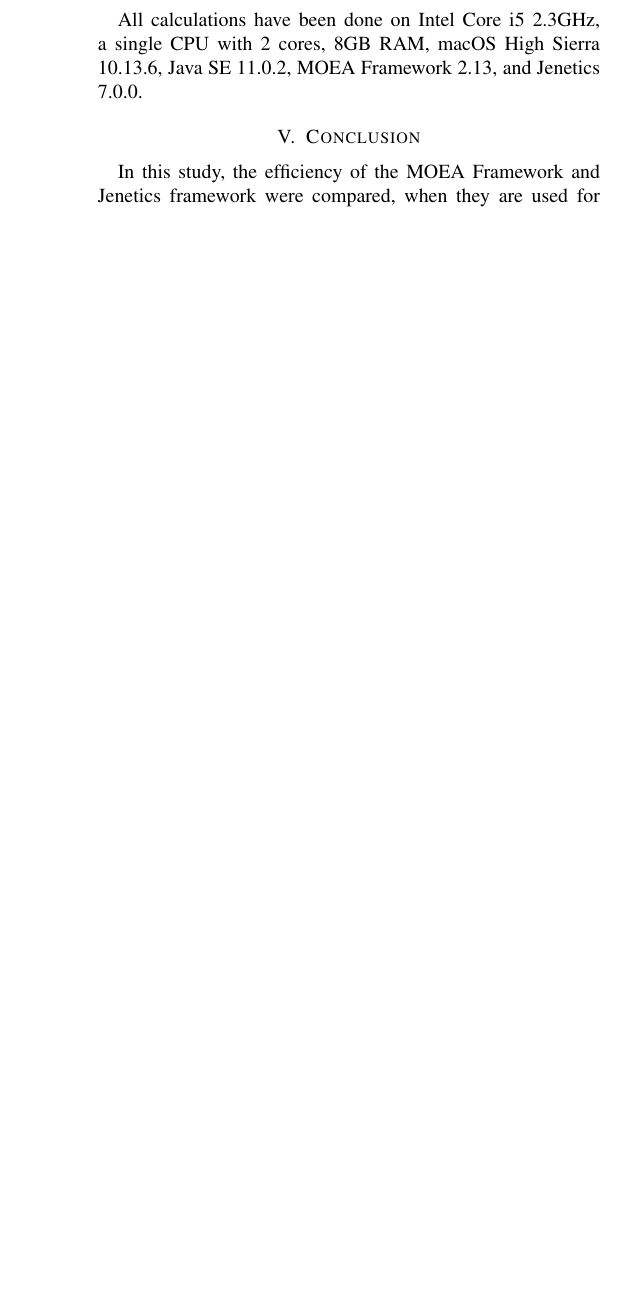
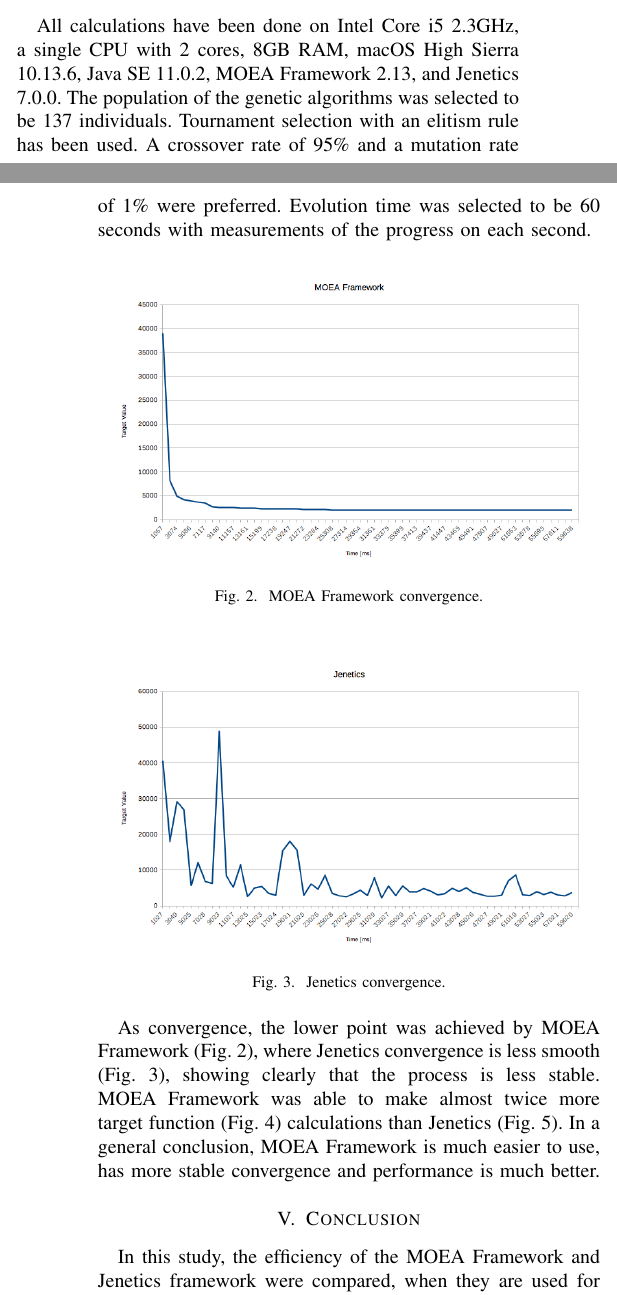
Before and after one commit to TodorBalabanov/ICAI22-International-Conference-Automatics-and-Informatics-2022, a LaTeX paper (An-Efficiency-of-Third-Party-Genetic-Algorithms-Software-Libraries-in-Mobile-Distributed-Computing-for-Financial-Time-Series-Forecasting/paper.tex): part of one column of page 3 of 4 before the commit and two parts of the columns of pages 2 and 3 of 4 after it, the two joined at a grey line, cut so that both start at the same text, the shorter picture padded with empty space. Compiled offline with pdfLaTeX; a missing font is replaced by an installed copy or a similar font; a LaTeX package or settings file that is missing is left out.

Commit message:
Full text of the initial version.

```diff
--- a/An-Efficiency-of-Third-Party-Genetic-Algorithms-Software-Libraries-in-Mobile-Distributed-Computing-for-Financial-Time-Series-Forecasting/paper.tex
+++ b/An-Efficiency-of-Third-Party-Genetic-Algorithms-Software-Libraries-in-Mobile-Distributed-Computing-for-Financial-Time-Series-Forecasting/paper.tex
@@ -100,7 +100,33 @@
 \end{figure}
 
 All calculations have been done on Intel Core i5 2.3GHz, a single CPU with 2 cores, 8GB RAM, macOS High Sierra 10.13.6, Java SE
-11.0.2, MOEA Framework 2.13, and Jenetics 7.0.0.
+11.0.2, MOEA Framework 2.13, and Jenetics 7.0.0. The population of the genetic algorithms was selected to be 137 individuals. Tournament selection with an elitism rule has been used. A crossover rate of 95\% and a mutation rate of 1\% were preferred. Evolution time was selected to be 60 seconds with measurements of the progress on each second.
+
+\begin{figure}[htbp]
+\centerline{\includegraphics[width=8.4cm]{fig02.png}}
+\caption{MOEA Framework convergence.}
+\label{fig02}
+\end{figure}
+
+\begin{figure}[htbp]
+\centerline{\includegraphics[width=8.4cm]{fig03.png}}
+\caption{Jenetics convergence.}
+\label{fig03}
+\end{figure}
+
+As convergence, the lower point was achieved by MOEA Framework (Fig. \ref{fig02}), where Jenetics convergence is less smooth (Fig. \ref{fig03}), showing clearly that the process is less stable. MOEA Framework was able to make almost twice more target function (Fig. \ref{fig04}) calculations than Jenetics (Fig. \ref{fig05}). In a general conclusion, MOEA Framework is much easier to use, has more stable convergence and performance is much better.
+
+\begin{figure}[htbp]
+\centerline{\includegraphics[width=8.4cm]{fig04.png}}
+\caption{MOEA Framework number of target function calculations.}
+\label{fig04}
+\end{figure}
+
+\begin{figure}[htbp]
+\centerline{\includegraphics[width=8.4cm]{fig05.png}}
+\caption{Jenetics number of target function calculations.}
+\label{fig05}
+\end{figure}
 
 \section{Conclusion}
 
```
Also changed, not shown: An-Efficiency-of-Third-Party-Genetic-Algorithms-Software-Libraries-in-Mobile-Distributed-Computing-for-Financial-Time-Series-Forecasting/fig02.png (added), An-Efficiency-of-Third-Party-Genetic-Algorithms-Software-Libraries-in-Mobile-Distributed-Computing-for-Financial-Time-Series-Forecasting/fig03.png (added), An-Efficiency-of-Third-Party-Genetic-Algorithms-Software-Libraries-in-Mobile-Distributed-Computing-for-Financial-Time-Series-Forecasting/fig04.png (added), An-Efficiency-of-Third-Party-Genetic-Algorithms-Software-Libraries-in-Mobile-Distributed-Computing-for-Financial-Time-Series-Forecasting/fig05.png (added), An-Efficiency-of-Third-Party-Genetic-Algorithms-Software-Libraries-in-Mobile-Distributed-Computing-for-Financial-Time-Series-Forecasting/paper.tex (2 more changed lines), 1 other file.
